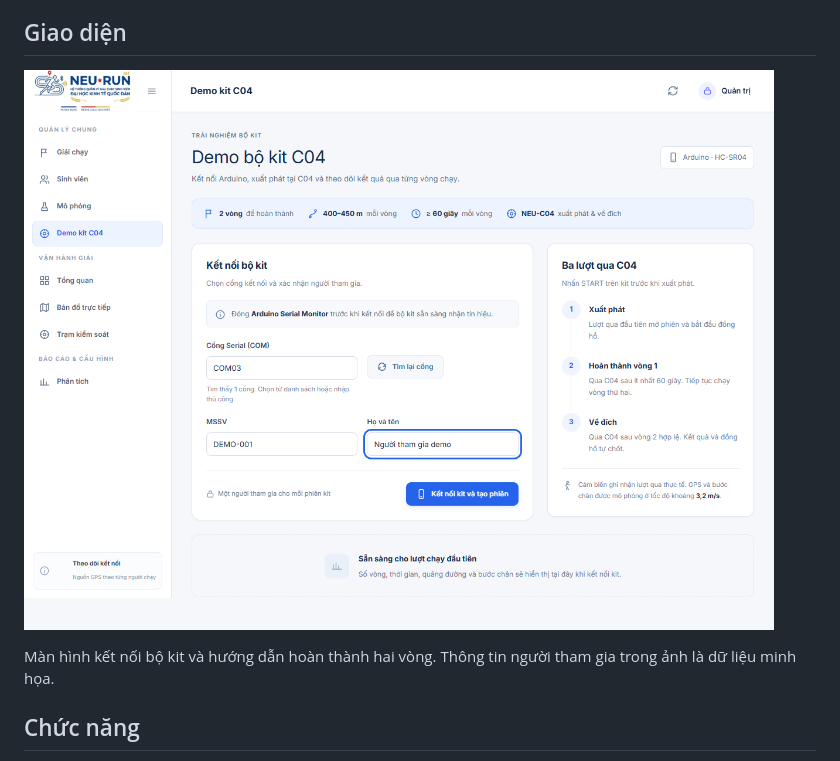
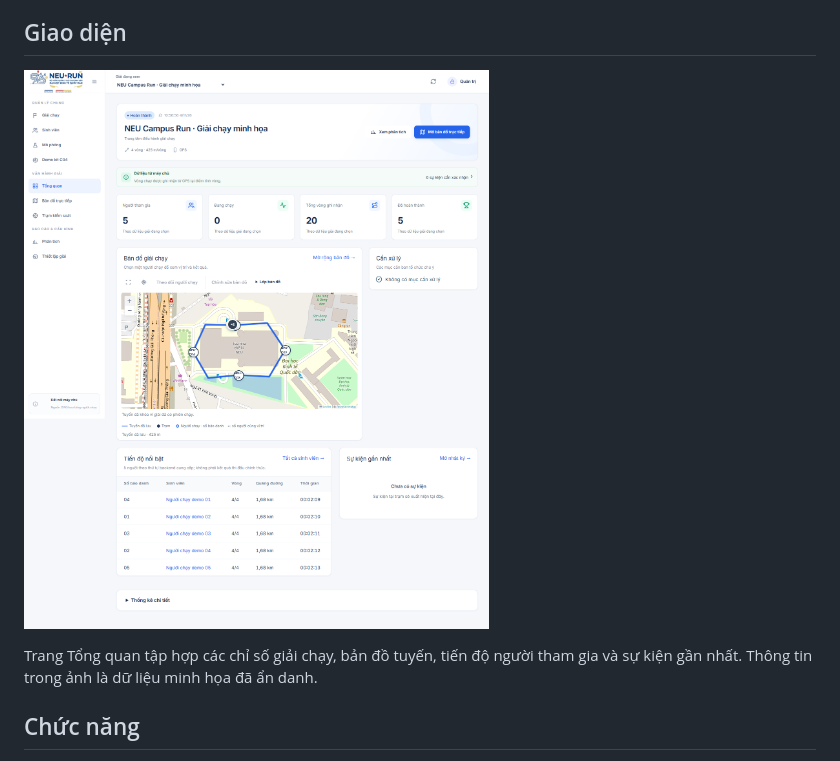
Before and after one commit to Dunnguyn/Smart_Running_Checkpoint_IoT, a Markdown page: apps/admin-web/README.md, the part around the change. Rendered like a GitHub page; pictures changed too: docs/images/admin-overview.png (added).

Commit message:
docs: use admin overview screenshot in READMEs

```diff
--- a/apps/admin-web/README.md
+++ b/apps/admin-web/README.md
@@ -4,9 +4,9 @@ Web quản trị hỗ trợ ban tổ chức cấu hình giải chạy, quản l
 
 ## Giao diện
 
-![Giao diện demo bộ kit C04 với dữ liệu minh họa](../../docs/images/admin-kit-demo.png)
+![Trang Tổng quan giải chạy với dữ liệu minh họa](../../docs/images/admin-overview.png)
 
-Màn hình kết nối bộ kit và hướng dẫn hoàn thành hai vòng. Thông tin người tham gia trong ảnh là dữ liệu minh họa.
+Trang Tổng quan tập hợp các chỉ số giải chạy, bản đồ tuyến, tiến độ người tham gia và sự kiện gần nhất. Thông tin trong ảnh là dữ liệu minh họa đã ẩn danh.
 
 ## Chức năng
 
```
Also changed, not shown: README.md (+2 -2 lines), 1 other file.
